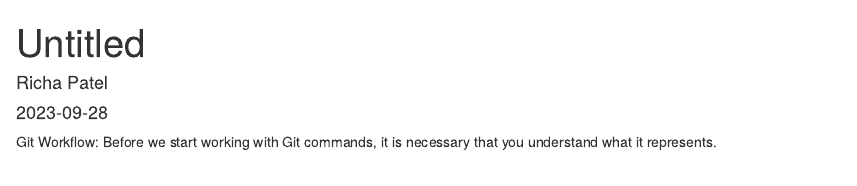
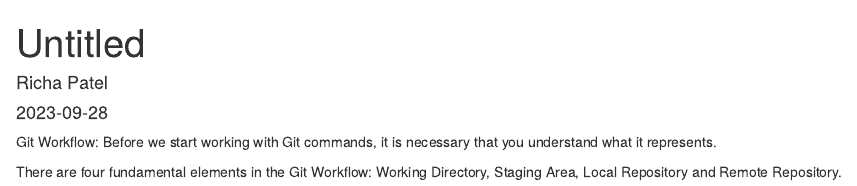
Before and after one commit to statds/practicing-git-Richa1626, an R Markdown document (file1.Rmd): the page in a window 1100 px wide, from its top. Rendered offline with R 4.5, knitr and Pandoc, with nearby package versions.

Commit message:
added new lines

```diff
--- a/file1.Rmd
+++ b/file1.Rmd
@@ -7,3 +7,6 @@
 
 Git Workflow:
 Before we start working with Git commands, it is necessary that you understand what it represents.
+
+There are four fundamental elements in the Git Workflow:
+Working Directory, Staging Area, Local Repository and Remote Repository.
```
